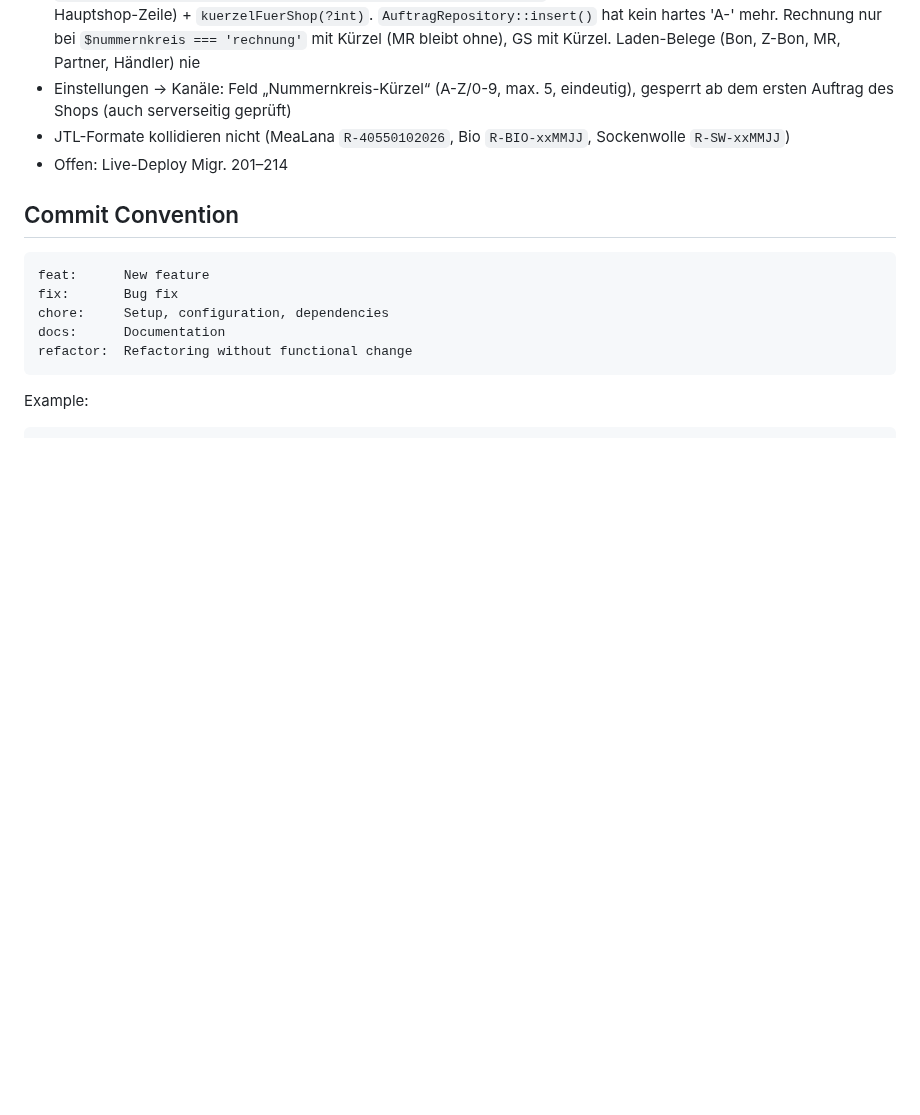
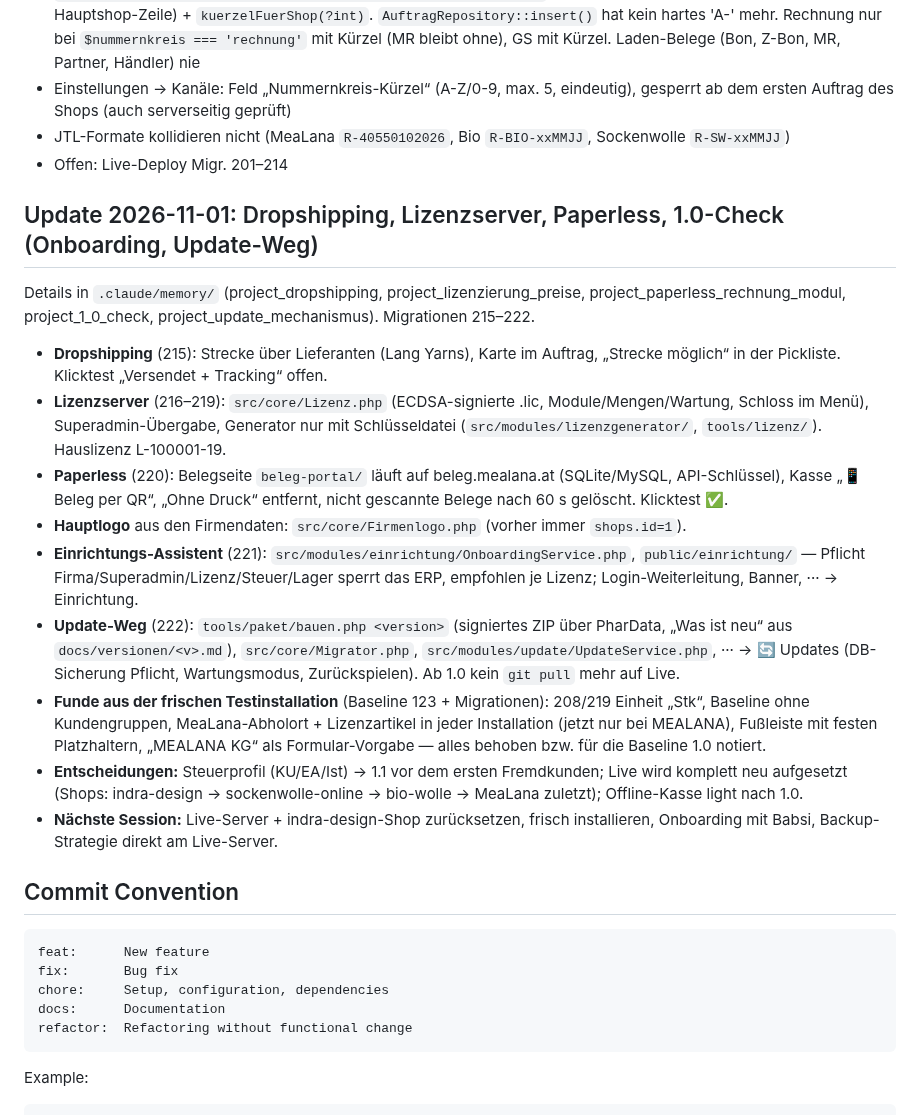
Before and after one commit to Kindra2804/mealana-erp, a Markdown page: claude.md, the part around the change. GitHub-like rendering; blank space fills up the shorter version.

Commit message:
docs: claude.md Tagesstand 2026-11-01
Co-Authored-By: Claude Opus 5.5 <noreply@anthropic.com>

````diff
--- a/claude.md
+++ b/claude.md
@@ -1251,6 +1251,19 @@ Details siehe `.claude/memory/project_soft_golive_sockenwolle.md`, `project_lize
 - JTL-Formate kollidieren nicht (MeaLana `R-40550102026`, Bio `R-BIO-xxMMJJ`, Sockenwolle `R-SW-xxMMJJ`)
 - Offen: Live-Deploy Migr. 201–214
 
+## Update 2026-11-01: Dropshipping, Lizenzserver, Paperless, 1.0-Check (Onboarding, Update-Weg)
+
+Details in `.claude/memory/` (project_dropshipping, project_lizenzierung_preise, project_paperless_rechnung_modul, project_1_0_check, project_update_mechanismus). Migrationen 215–222.
+- **Dropshipping** (215): Strecke über Lieferanten (Lang Yarns), Karte im Auftrag, „Strecke möglich“ in der Pickliste. Klicktest „Versendet + Tracking“ offen.
+- **Lizenzserver** (216–219): `src/core/Lizenz.php` (ECDSA-signierte .lic, Module/Mengen/Wartung, Schloss im Menü), Superadmin-Übergabe, Generator nur mit Schlüsseldatei (`src/modules/lizenzgenerator/`, `tools/lizenz/`). Hauslizenz L-100001-19.
+- **Paperless** (220): Belegseite `beleg-portal/` läuft auf beleg.mealana.at (SQLite/MySQL, API-Schlüssel), Kasse „📱 Beleg per QR“, „Ohne Druck“ entfernt, nicht gescannte Belege nach 60 s gelöscht. Klicktest ✅.
+- **Hauptlogo** aus den Firmendaten: `src/core/Firmenlogo.php` (vorher immer `shops.id=1`).
+- **Einrichtungs-Assistent** (221): `src/modules/einrichtung/OnboardingService.php`, `public/einrichtung/` — Pflicht Firma/Superadmin/Lizenz/Steuer/Lager sperrt das ERP, empfohlen je Lizenz; Login-Weiterleitung, Banner, ··· → Einrichtung.
+- **Update-Weg** (222): `tools/paket/bauen.php <version>` (signiertes ZIP über PharData, „Was ist neu“ aus `docs/versionen/<v>.md`), `src/core/Migrator.php`, `src/modules/update/UpdateService.php`, ··· → 🔄 Updates (DB-Sicherung Pflicht, Wartungsmodus, Zurückspielen). Ab 1.0 kein `git pull` mehr auf Live.
+- **Funde aus der frischen Testinstallation** (Baseline 123 + Migrationen): 208/219 Einheit „Stk“, Baseline ohne Kundengruppen, MeaLana-Abholort + Lizenzartikel in jeder Installation (jetzt nur bei MEALANA), Fußleiste mit festen Platzhaltern, „MEALANA KG“ als Formular-Vorgabe — alles behoben bzw. für die Baseline 1.0 notiert.
+- **Entscheidungen:** Steuerprofil (KU/EA/Ist) → 1.1 vor dem ersten Fremdkunden; Live wird komplett neu aufgesetzt (Shops: indra-design → sockenwolle-online → bio-wolle → MeaLana zuletzt); Offline-Kasse light nach 1.0.
+- **Nächste Session:** Live-Server + indra-design-Shop zurücksetzen, frisch installieren, Onboarding mit Babsi, Backup-Strategie direkt am Live-Server.
+
 ## Commit Convention
 
 ```
````
